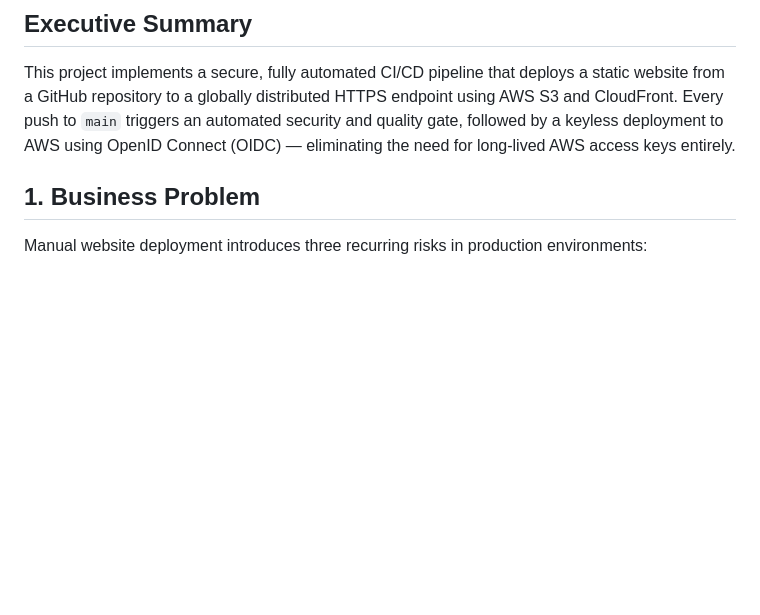
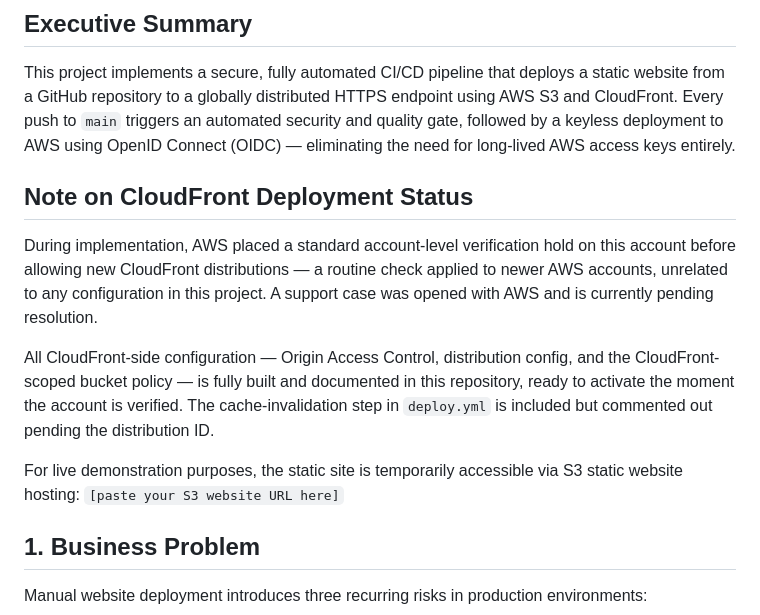
Before and after one commit to Ajokemi/github-actions-aws-s3-cicd, a Markdown page: README.md, the part around the change. Drawn GitHub-style; blank space fills up the shorter version.

```diff
--- a/README.md
+++ b/README.md
@@ -4,6 +4,14 @@ CI/CD pipeline for automated AWS S3 deployments via GitHub Actions
 ## Executive Summary
 
 This project implements a secure, fully automated CI/CD pipeline that deploys a static website from a GitHub repository to a globally distributed HTTPS endpoint using AWS S3 and CloudFront. Every push to `main` triggers an automated security and quality gate, followed by a keyless deployment to AWS using OpenID Connect (OIDC) — eliminating the need for long-lived AWS access keys entirely.
+
+## Note on CloudFront Deployment Status
+
+During implementation, AWS placed a standard account-level verification hold on this account before allowing new CloudFront distributions — a routine check applied to newer AWS accounts, unrelated to any configuration in this project. A support case was opened with AWS and is currently pending resolution.
+
+All CloudFront-side configuration — Origin Access Control, distribution config, and the CloudFront-scoped bucket policy — is fully built and documented in this repository, ready to activate the moment the account is verified. The cache-invalidation step in `deploy.yml` is included but commented out pending the distribution ID.
+
+For live demonstration purposes, the static site is temporarily accessible via S3 static website hosting: `[paste your S3 website URL here]`
 
 ## 1. Business Problem
 
```
